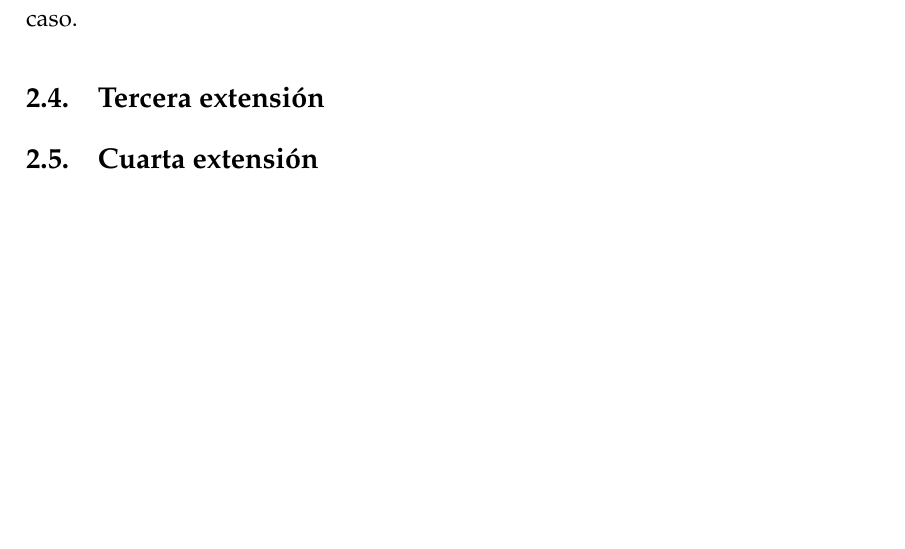
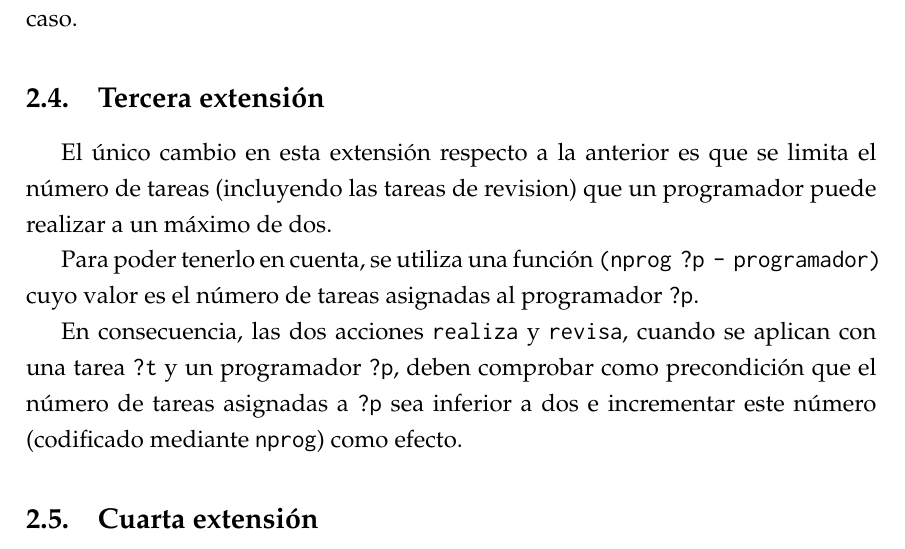
Before and after one commit to elorenteg/IA-Planificacion, a LaTeX document (informe/informe.tex, which reads informe/mod-ext3.tex): part of page 7 of 10, cut so that both start at the same text. Compiled offline with pdfLaTeX.

Commit message:
Explicació de la tercera extensió.
Diria que en aquesta pràcticament no hi havia canvis. Quan arribi a casa
ho miro, però, a més, crec que cal eliminar el "forall" (com a
l'extensió 2).

```diff
--- a/informe/mod-ext3.tex
+++ b/informe/mod-ext3.tex
@@ -1,4 +1,16 @@
 
 \subsection{Tercera extensión} \label{sec:mod-ext3}
 
-%%% TODO
+El único cambio en esta extensión respecto a la anterior es que se limita el
+número de tareas (incluyendo las tareas de revision) que un programador puede
+realizar a un máximo de dos.
+
+Para poder tenerlo en cuenta, se utiliza una función
+\texttt{(nprog ?p - programador)} cuyo valor es el número de tareas asignadas
+al programador \texttt{?p}.
+
+En consecuencia, las dos acciones \texttt{realiza} y \texttt{revisa}, cuando
+se aplican con una tarea \texttt{?t} y un programador \texttt{?p}, deben
+comprobar como precondición que el número de tareas asignadas a \texttt{?p}
+sea inferior a dos e incrementar este número (codificado mediante
+\texttt{nprog}) como efecto.
```
